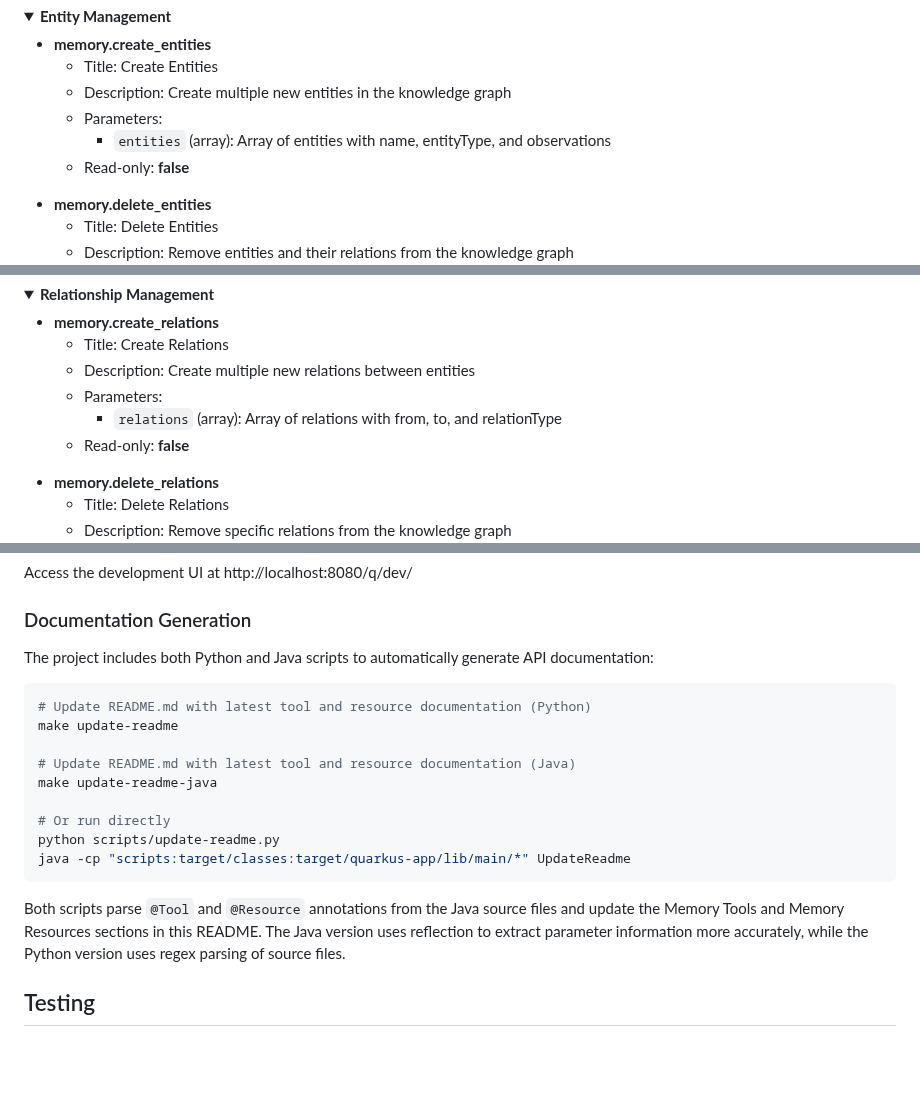
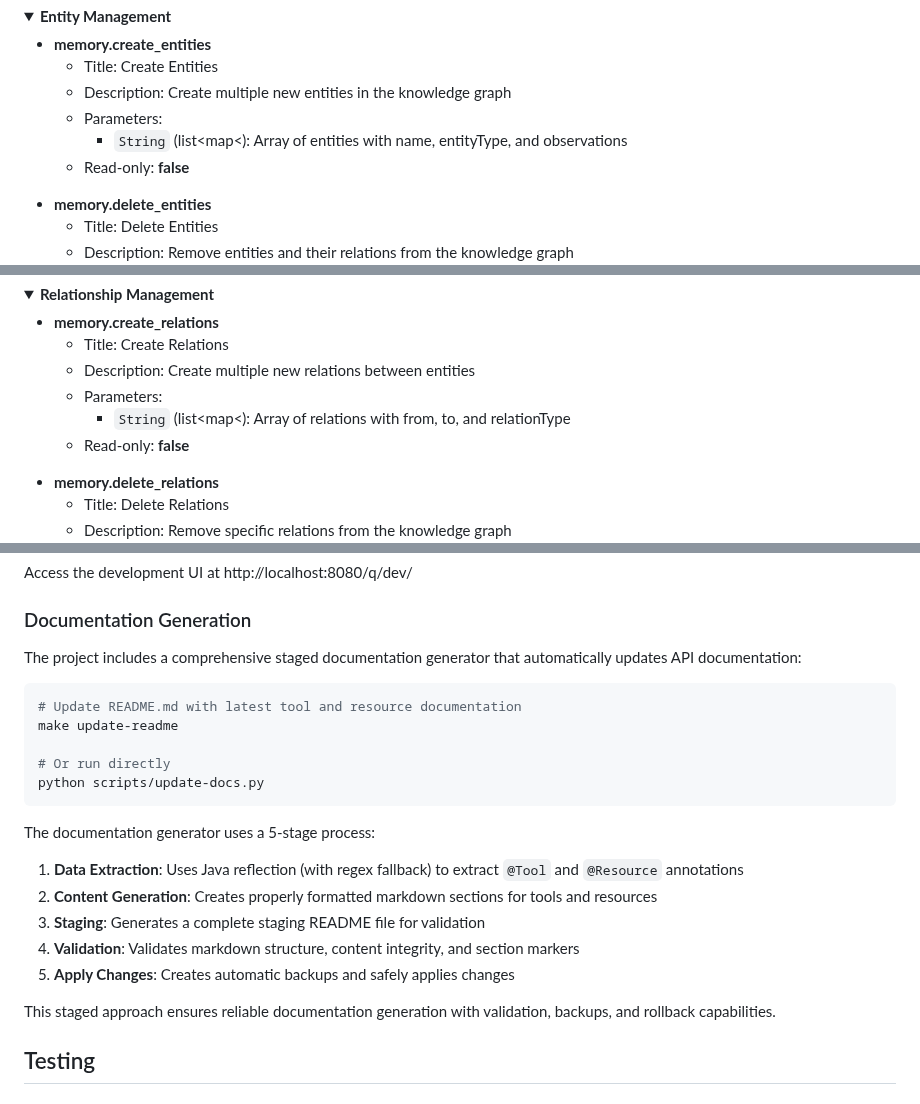
Before and after one commit to jason-riddle/mcp, a Markdown page: README.md, 3 parts joined by grey strips. Drawn GitHub-style; folded sections open; blank space fills up the shorter version.

Commit message:
Update README.md with new documentation generator output
- Replace generated sections with output from new staged documentation generator
- Update generation markers to reference update-docs.py instead of multiple scripts
- Update Documentation Generation section to describe new 5-stage process
- Remove references to obsolete Java and Python documentation scripts
- Standardize parameter type formatting in tool documentation

The new staged generator provides better validation, backup capabilities,
and more reliable documentation generation process.

🤖 Generated with [Claude Code](https://claude.ai/code)

Co-Authored-By: Claude <noreply@anthropic.com>

````diff
--- a/README.md
+++ b/README.md
@@ -100,6 +100,6 @@ The server provides MCP tools for memory graph operations:
   - Title: Create Entities
   - Description: Create multiple new entities in the knowledge graph
   - Parameters:
-    - `entities` (array): Array of entities with name, entityType, and observations
+    - `String` (list<map<): Array of entities with name, entityType, and observations
   - Read-only: **false**
 
@@ -123,6 +123,6 @@ The server provides MCP tools for memory graph operations:
   - Title: Create Relations
   - Description: Create multiple new relations between entities
   - Parameters:
-    - `relations` (array): Array of relations with from, to, and relationType
+    - `String` (list<map<): Array of relations with from, to, and relationType
   - Read-only: **false**
 
@@ -287,21 +287,24 @@ Access the development UI at http://localhost:8080/q/dev/
 
 ### Documentation Generation
 
-The project includes both Python and Java scripts to automatically generate API documentation:
+The project includes a comprehensive staged documentation generator that automatically updates API documentation:
 
 ```bash
-# Update README.md with latest tool and resource documentation (Python)
+# Update README.md with latest tool and resource documentation
 make update-readme
 
-# Update README.md with latest tool and resource documentation (Java)
-make update-readme-java
-
 # Or run directly
-python scripts/update-readme.py
-java -cp "scripts:target/classes:target/quarkus-app/lib/main/*" UpdateReadme
+python scripts/update-docs.py
 ```
 
-Both scripts parse `@Tool` and `@Resource` annotations from the Java source files and update the Memory Tools and Memory Resources sections in this README. The Java version uses reflection to extract parameter information more accurately, while the Python version uses regex parsing of source files.
+The documentation generator uses a 5-stage process:
+1. **Data Extraction**: Uses Java reflection (with regex fallback) to extract `@Tool` and `@Resource` annotations
+2. **Content Generation**: Creates properly formatted markdown sections for tools and resources
+3. **Staging**: Generates a complete staging README file for validation
+4. **Validation**: Validates markdown structure, content integrity, and section markers
+5. **Apply Changes**: Creates automatic backups and safely applies changes
+
+This staged approach ensures reliable documentation generation with validation, backups, and rollback capabilities.
 
 ## Testing
 
````
Also changed, not shown: other parts of README.md (+17 -17 lines).
